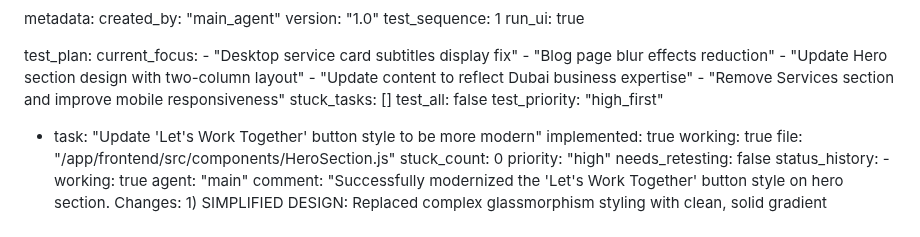
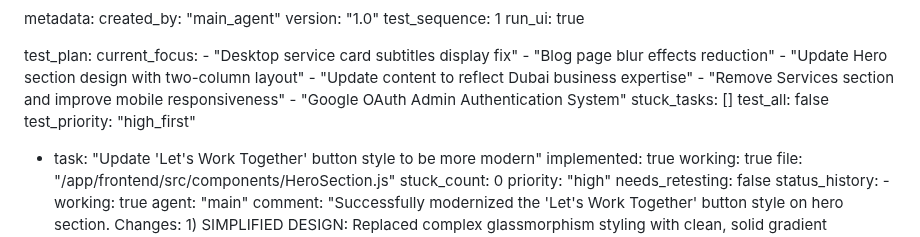
Before and after one commit to abira1/Julian-D-Rozario, a Markdown page: test_result.md, the part around the change. Rendered like a GitHub page.

Commit message:
auto-commit for e8b828e9-f7e4-4195-9353-4c8ebf72812d

```diff
--- a/test_result.md
+++ b/test_result.md
@@ -266,6 +266,7 @@ test_plan:
     - "Update Hero section design with two-column layout"
     - "Update content to reflect Dubai business expertise"
     - "Remove Services section and improve mobile responsiveness"
+    - "Google OAuth Admin Authentication System"
   stuck_tasks: []
   test_all: false
   test_priority: "high_first"
```
